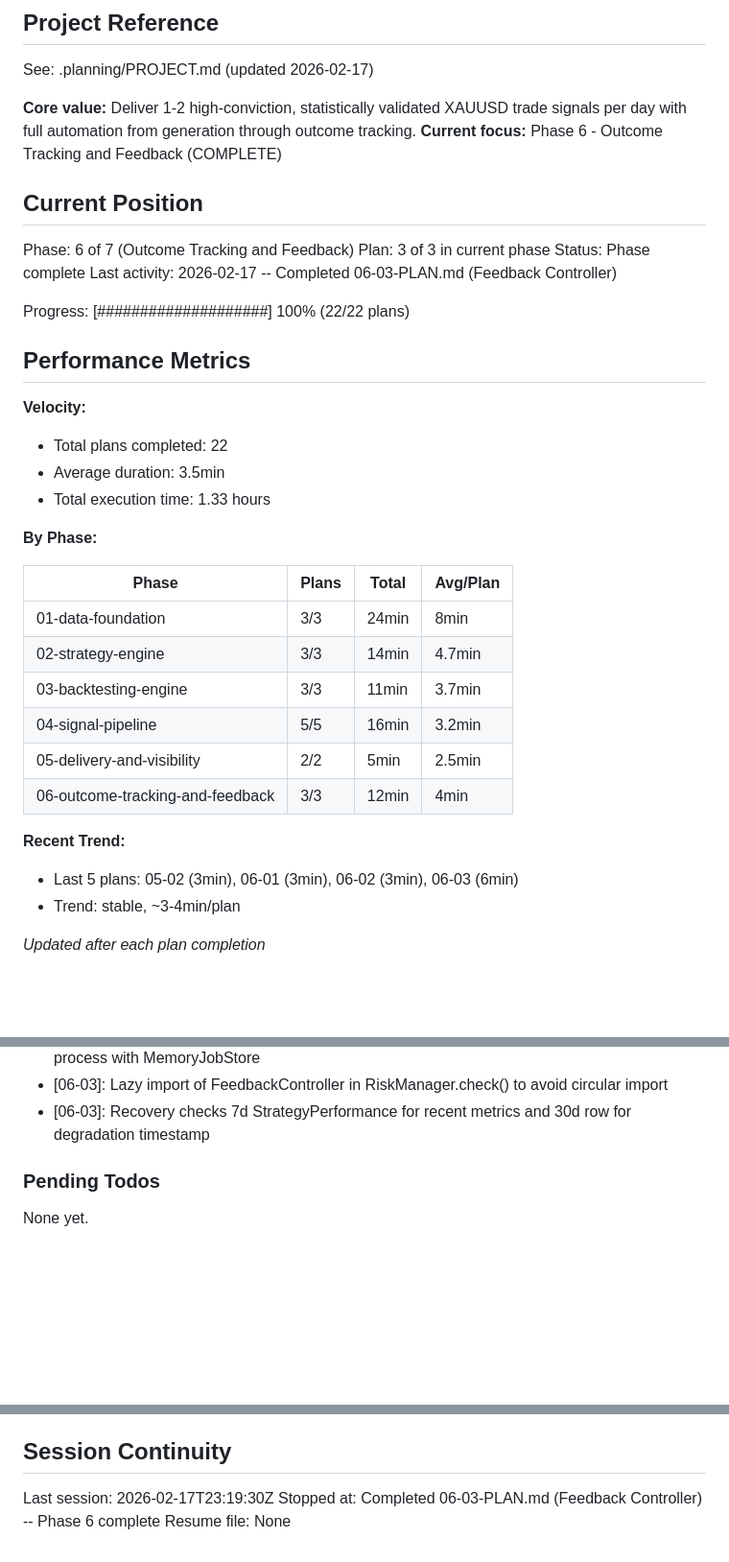
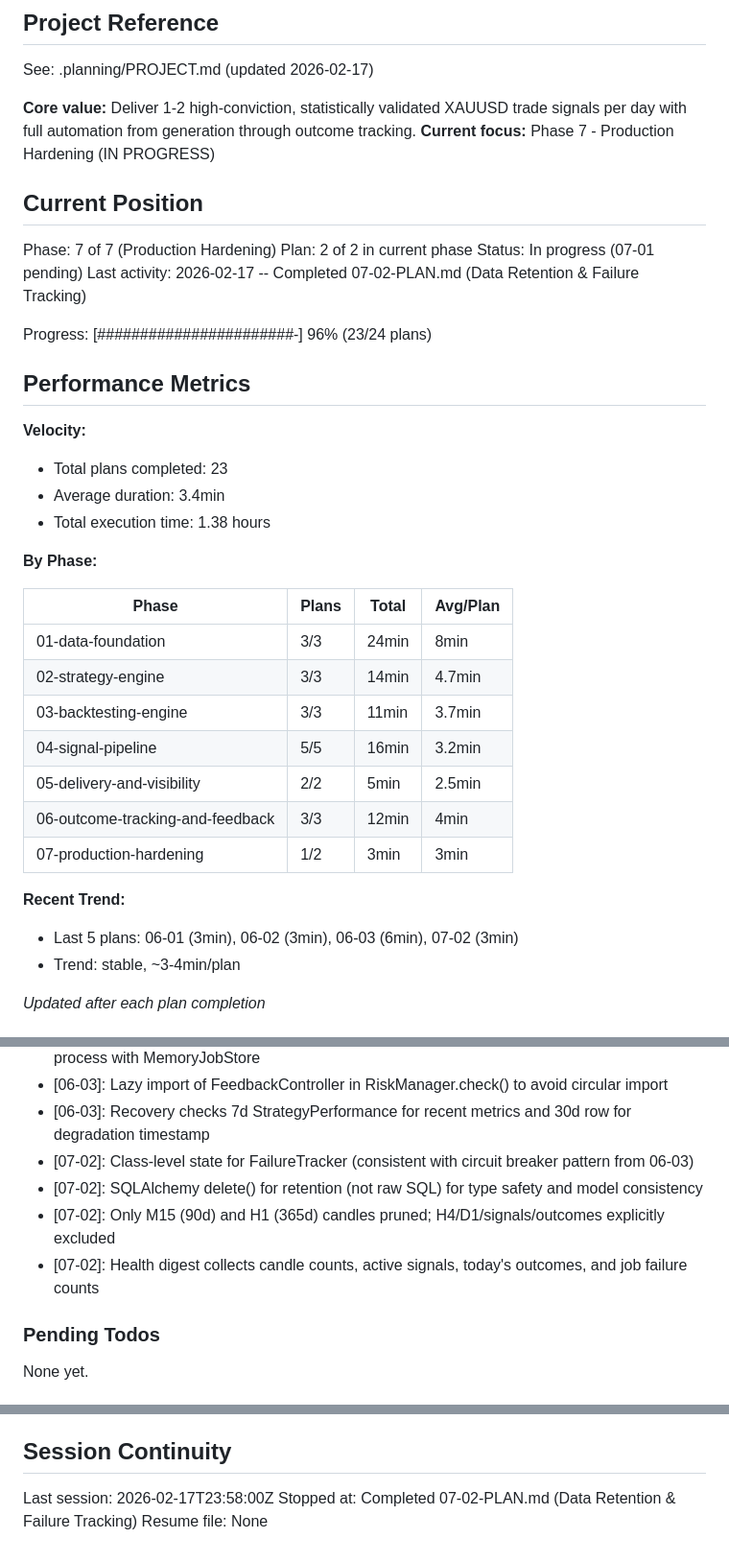
Before and after one commit to vaughanf1/QuantLive, a Markdown page: .planning/STATE.md, 3 parts joined by grey strips. Shown at 96% size. GitHub-like rendering; blank space fills up the shorter version.

Commit message:
docs(07-02): complete data retention and failure tracking plan
Tasks completed: 2/2
- DataRetentionService and FailureTracker
- Scheduled jobs and failure tracking wiring

SUMMARY: .planning/phases/07-production-hardening/07-02-SUMMARY.md

Co-Authored-By: Claude Opus 4.6 <noreply@anthropic.com>

```diff
--- a/.planning/STATE.md
+++ b/.planning/STATE.md
@@ -5,23 +5,23 @@
 See: .planning/PROJECT.md (updated 2026-02-17)
 
 **Core value:** Deliver 1-2 high-conviction, statistically validated XAUUSD trade signals per day with full automation from generation through outcome tracking.
-**Current focus:** Phase 6 - Outcome Tracking and Feedback (COMPLETE)
+**Current focus:** Phase 7 - Production Hardening (IN PROGRESS)
 
 ## Current Position
 
-Phase: 6 of 7 (Outcome Tracking and Feedback)
-Plan: 3 of 3 in current phase
-Status: Phase complete
-Last activity: 2026-02-17 -- Completed 06-03-PLAN.md (Feedback Controller)
+Phase: 7 of 7 (Production Hardening)
+Plan: 2 of 2 in current phase
+Status: In progress (07-01 pending)
+Last activity: 2026-02-17 -- Completed 07-02-PLAN.md (Data Retention & Failure Tracking)
 
-Progress: [####################] 100% (22/22 plans)
+Progress: [#######################-] 96% (23/24 plans)
 
 ## Performance Metrics
 
 **Velocity:**
-- Total plans completed: 22
-- Average duration: 3.5min
-- Total execution time: 1.33 hours
+- Total plans completed: 23
+- Average duration: 3.4min
+- Total execution time: 1.38 hours
 
 **By Phase:**
 
@@ -33,9 +33,10 @@ Progress: [####################] 100% (22/22 plans)
 | 04-signal-pipeline | 5/5 | 16min | 3.2min |
 | 05-delivery-and-visibility | 2/2 | 5min | 2.5min |
 | 06-outcome-tracking-and-feedback | 3/3 | 12min | 4min |
+| 07-production-hardening | 1/2 | 3min | 3min |
 
 **Recent Trend:**
-- Last 5 plans: 05-02 (3min), 06-01 (3min), 06-02 (3min), 06-03 (6min)
+- Last 5 plans: 06-01 (3min), 06-02 (3min), 06-03 (6min), 07-02 (3min)
 - Trend: stable, ~3-4min/plan
 
 *Updated after each plan completion*
@@ -114,6 +115,10 @@ Recent decisions affecting current work:
 - [06-03]: Circuit breaker state stored as class-level attributes (not DB) since app is single-process with MemoryJobStore
 - [06-03]: Lazy import of FeedbackController in RiskManager.check() to avoid circular import
 - [06-03]: Recovery checks 7d StrategyPerformance for recent metrics and 30d row for degradation timestamp
+- [07-02]: Class-level state for FailureTracker (consistent with circuit breaker pattern from 06-03)
+- [07-02]: SQLAlchemy delete() for retention (not raw SQL) for type safety and model consistency
+- [07-02]: Only M15 (90d) and H1 (365d) candles pruned; H4/D1/signals/outcomes explicitly excluded
+- [07-02]: Health digest collects candle counts, active signals, today's outcomes, and job failure counts
 
 ### Pending Todos
 
@@ -130,6 +135,6 @@ None yet.
 
 ## Session Continuity
 
-Last session: 2026-02-17T23:19:30Z
-Stopped at: Completed 06-03-PLAN.md (Feedback Controller) -- Phase 6 complete
+Last session: 2026-02-17T23:58:00Z
+Stopped at: Completed 07-02-PLAN.md (Data Retention & Failure Tracking)
 Resume file: None
```
Also changed, not shown: 1 other file.
